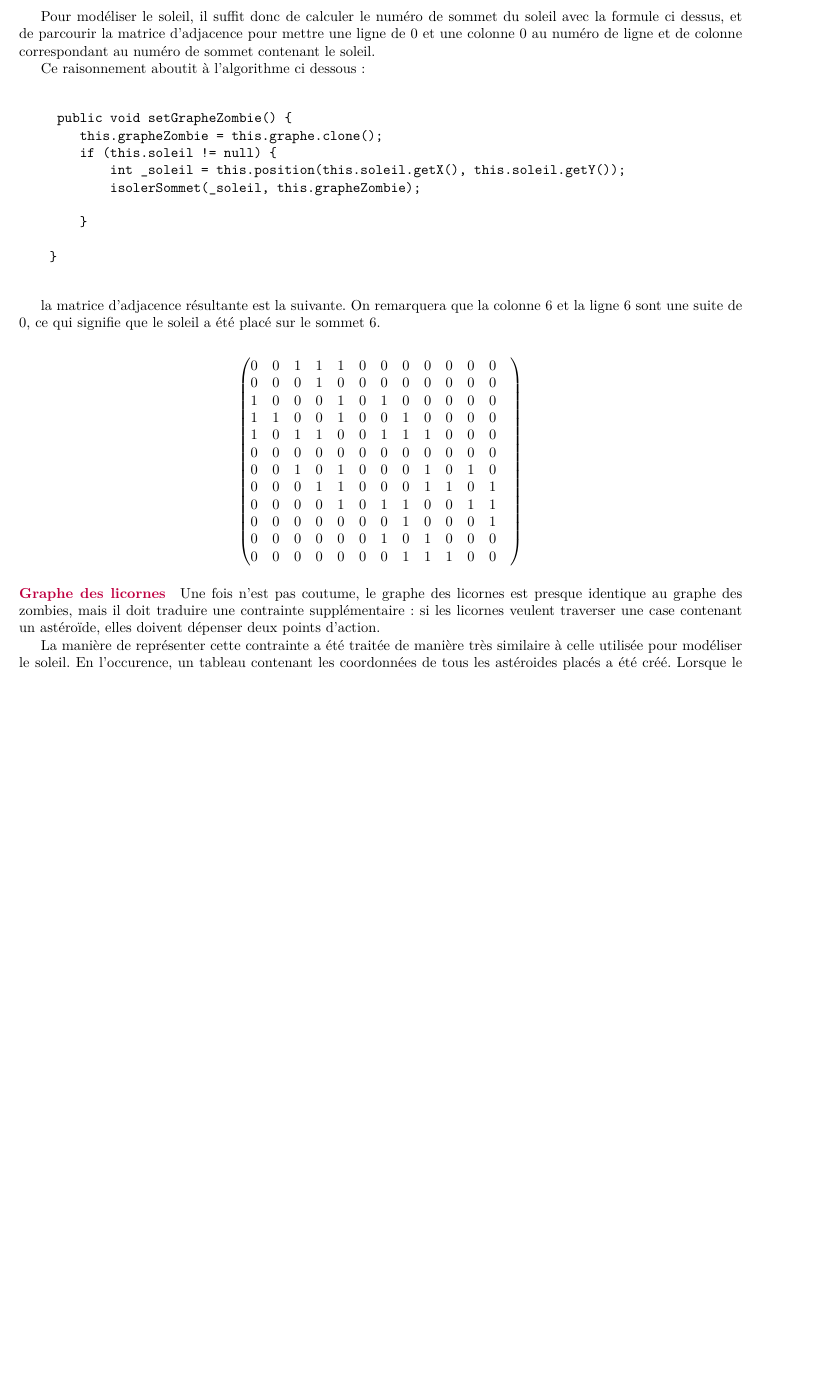
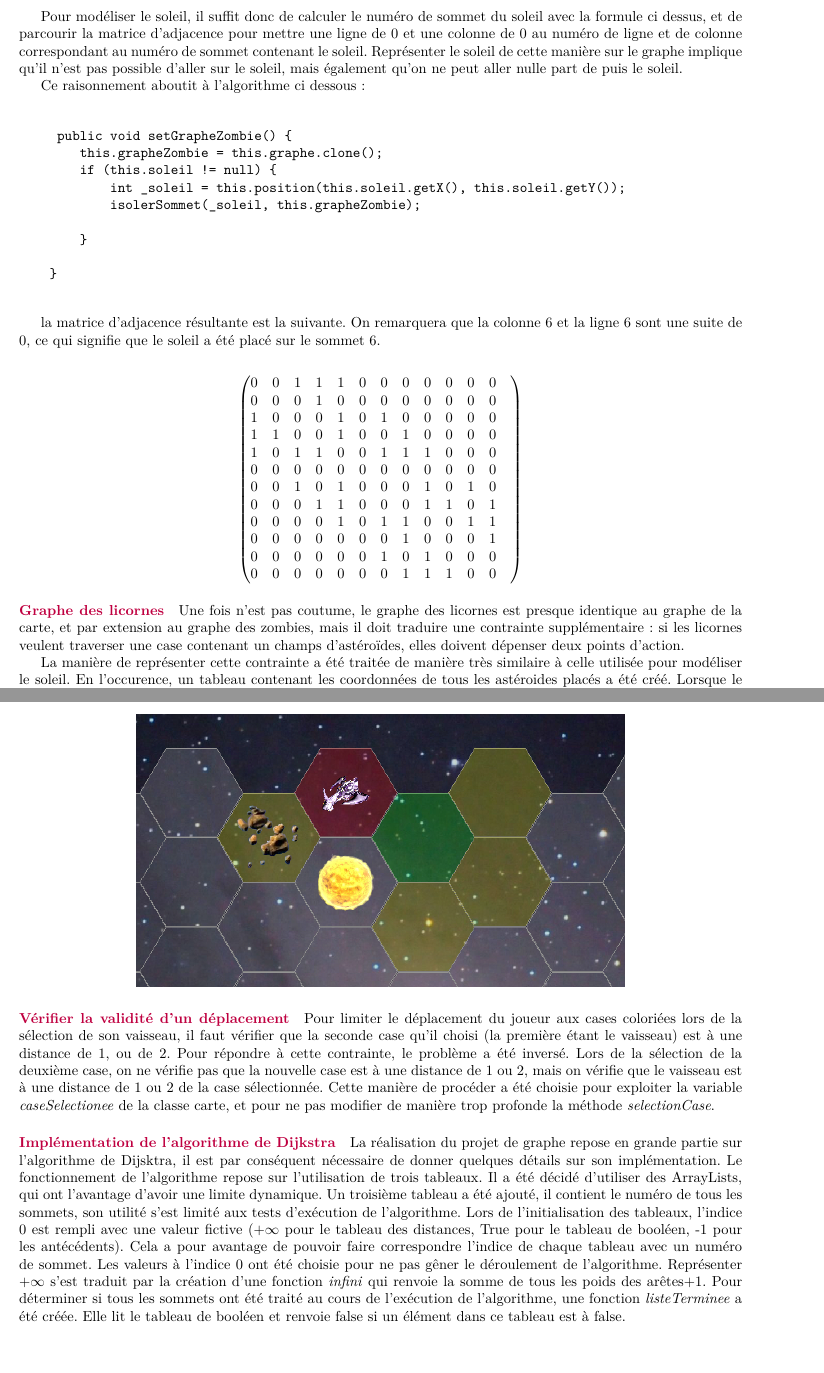
Before and after one commit to nyc4m/RapportGraphes, a LaTeX document (rapport.tex): part of page 5 of 8 before the commit and two parts of pages 5 and 7 of 9 after it, the two joined at a grey line, cut so that both start at the same text, the shorter picture padded with empty space. Compiled offline with pdfLaTeX.

Commit message:
quelques mots sur Dijkstra

```diff
--- a/rapport.tex
+++ b/rapport.tex
@@ -190,7 +190,7 @@ $					\begin{pmatrix}
 				 $ y+(x\times taille\_du\_graphe) - taille\_du\_graphe$
 				 \end{center}
 
-				 Pour modéliser le soleil, il suffit donc de calculer le numéro de sommet du soleil avec la formule ci dessus, et de parcourir la matrice d'adjacence pour mettre une ligne de $0$ et une colonne $0$ au numéro de ligne et de colonne correspondant au numéro de sommet contenant le soleil.
+				 Pour modéliser le soleil, il suffit donc de calculer le numéro de sommet du soleil avec la formule ci dessus, et de parcourir la matrice d'adjacence pour mettre une ligne de $0$ et une colonne de $0$ au numéro de ligne et de colonne correspondant au numéro de sommet contenant le soleil. Représenter le soleil de cette manière sur le graphe implique qu'il n'est pas possible d'aller sur le soleil, mais également qu'on ne peut aller nulle part de puis le soleil.
 
 				 Ce raisonnement aboutit à l'algorithme ci dessous :\\
 
@@ -229,7 +229,7 @@ $					\begin{pmatrix}
 
 			\paragraph{\textcolor{purple}{Graphe des licornes}}
 
-			Une fois n'est pas coutume, le graphe des licornes est presque identique au graphe des zombies, mais il doit traduire une contrainte supplémentaire : si les licornes veulent traverser une case contenant un astéroïde, elles doivent dépenser deux points d'action.
+			Une fois n'est pas coutume, le graphe des licornes est presque identique au graphe de la carte, et par extension au graphe des zombies, mais il doit traduire une contrainte supplémentaire : si les licornes veulent traverser une case contenant un champs d'astéroïdes, elles doivent dépenser deux points d'action.
 
 			La manière de représenter cette contrainte a été traitée de manière très similaire à celle utilisée pour modéliser le soleil. En l'occurence, un tableau contenant les coordonnées de tous les astéroides placés a été créé. Lorsque le graphe des licornes est généré, le tableau est parcouru, et on calcule le numéro de sommet de chacun des astéroides. pour chaque numéro de ligne dans la matrice d'adjacence correspondant au sommet des astéroides, on remplace les $1$ par des $2$, ce qui indique que pour aller sur une case contenant un astéroïde, il faudra deux points d'action. en revanche, depuis une case contenant un astéroïde, aller vers une case vide ne coûtera qu'un point d'action.
 
@@ -309,5 +307,16 @@ $					\begin{pmatrix}
 
       \end{center}
+
+      \paragraph{\textcolor{purple}{Vérifier la validité d'un déplacement}}
+      Pour limiter le déplacement du joueur aux cases coloriées lors de la sélection de son vaisseau, il faut vérifier que la seconde case qu'il choisi (la première étant le vaisseau) est à une distance de 1, ou de 2.
+      Pour répondre à cette contrainte, le problème a été inversé. Lors de la sélection de la deuxième case, on ne vérifie pas que la nouvelle case est à une distance de 1 ou 2, mais on vérifie que le vaisseau est à une distance de 1 ou 2 de la case sélectionnée. Cette manière de procéder a été choisie pour exploiter la variable \emph{caseSelectionee} de la classe carte, et pour ne pas modifier de manière trop profonde la méthode \emph{selectionCase}.
+
+      \paragraph{\textcolor{purple}{Implémentation de l'algorithme de Dijkstra}}
+      La réalisation du projet de graphe repose en grande partie sur l'algorithme de Dijsktra, il est par conséquent nécessaire de donner quelques détails sur son implémentation.
+      Le fonctionnement de l'algorithme repose sur l'utilisation de trois tableaux. Il a été décidé d'utiliser des ArrayLists, qui ont l'avantage d'avoir une limite dynamique. Un troisième tableau a été ajouté, il contient le numéro de tous les sommets, son utilité s'est limité aux tests d'exécution de l'algorithme.
+      Lors de l'initialisation des tableaux, l'indice 0 est rempli avec une valeur fictive ($+\infty$ pour le tableau des distances, True pour le tableau de booléen, -1 pour les antécédents). Cela a pour avantage de pouvoir faire correspondre l'indice de chaque tableau avec un numéro de sommet. Les valeurs à l'indice 0 ont été choisie pour ne pas gêner le déroulement de l'algorithme. Représenter $+\infty$ s'est traduit par la création d'une fonction \emph{infini} qui renvoie la somme de tous les poids des arêtes+1.
+      Pour déterminer si tous les sommets ont été traité au cours de l'exécution de l'algorithme, une fonction \emph{listeTerminee} a été créée. Elle lit le tableau de booléen et renvoie false si un élément dans ce tableau est à false.
+
 
 
 
```
Also changed, not shown: rapport.tex (26 more changed lines).
